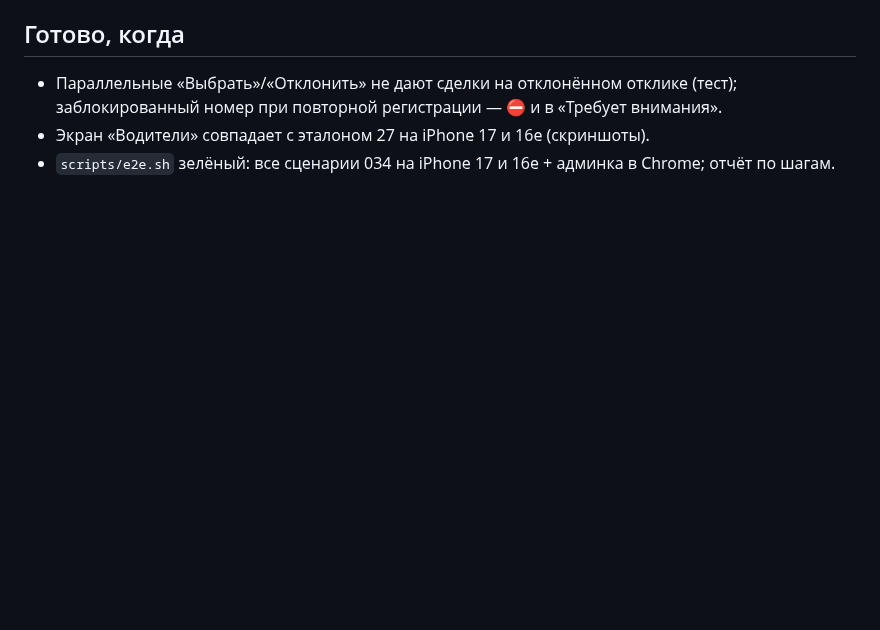
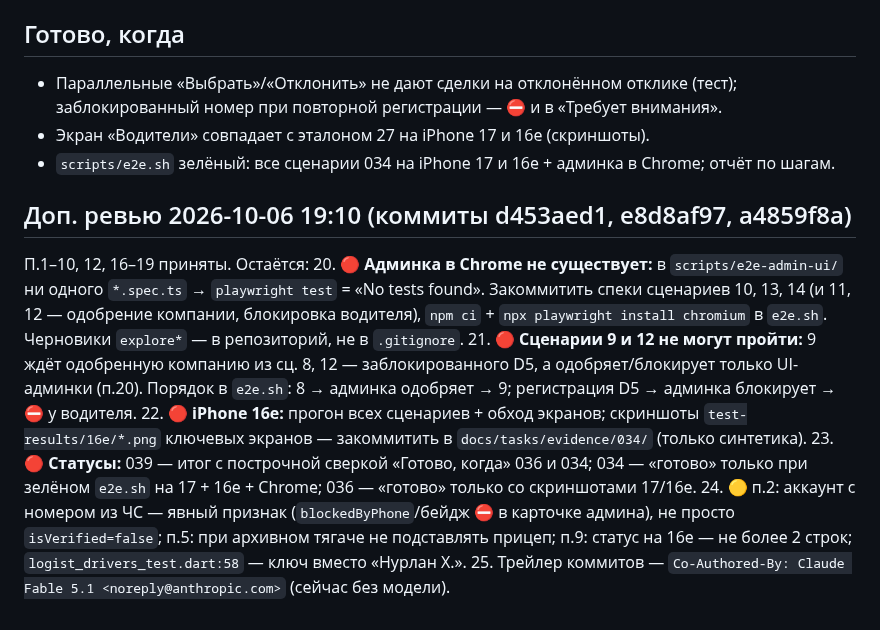
Before and after one commit to dmukayev/lubao, a Markdown page: docs/tasks/039-review-fixes-038-036-034.md, the part around the change. Drawn GitHub-style; blank space fills up the shorter version.

Commit message:
039: доп. ревью — Playwright без спеков, сценарии 9/12 зависят от UI админки, нет 16e, статусы
Co-Authored-By: Claude Fable 5.1 <noreply@anthropic.com>
Claude-Session: https://claude.ai/code/session_01Ff8oopsZvobH79mMVJKnFv

```diff
--- a/docs/tasks/039-review-fixes-038-036-034.md
+++ b/docs/tasks/039-review-fixes-038-036-034.md
@@ -32,3 +32,12 @@
 - Параллельные «Выбрать»/«Отклонить» не дают сделки на отклонённом отклике (тест); заблокированный номер при повторной регистрации — ⛔ и в «Требует внимания».
 - Экран «Водители» совпадает с эталоном 27 на iPhone 17 и 16e (скриншоты).
 - `scripts/e2e.sh` зелёный: все сценарии 034 на iPhone 17 и 16e + админка в Chrome; отчёт по шагам.
+
+## Доп. ревью 2026-10-06 19:10 (коммиты d453aed1, e8d8af97, a4859f8a)
+П.1–10, 12, 16–19 приняты. Остаётся:
+20. 🔴 **Админка в Chrome не существует:** в `scripts/e2e-admin-ui/` ни одного `*.spec.ts` → `playwright test` = «No tests found». Закоммитить спеки сценариев 10, 13, 14 (и 11, 12 — одобрение компании, блокировка водителя), `npm ci` + `npx playwright install chromium` в `e2e.sh`. Черновики `explore*` — в репозиторий, не в `.gitignore`.
+21. 🔴 **Сценарии 9 и 12 не могут пройти:** 9 ждёт одобренную компанию из сц. 8, 12 — заблокированного D5, а одобряет/блокирует только UI-админки (п.20). Порядок в `e2e.sh`: 8 → админка одобряет → 9; регистрация D5 → админка блокирует → ⛔ у водителя.
+22. 🔴 **iPhone 16e:** прогон всех сценариев + обход экранов; скриншоты `test-results/16e/*.png` ключевых экранов — закоммитить в `docs/tasks/evidence/034/` (только синтетика).
+23. 🔴 **Статусы:** 039 — итог с построчной сверкой «Готово, когда» 036 и 034; 034 — «готово» только при зелёном `e2e.sh` на 17 + 16e + Chrome; 036 — «готово» только со скриншотами 17/16e.
+24. 🟡 п.2: аккаунт с номером из ЧС — явный признак (`blockedByPhone`/бейдж ⛔ в карточке админа), не просто `isVerified=false`; п.5: при архивном тягаче не подставлять прицеп; п.9: статус на 16e — не более 2 строк; `logist_drivers_test.dart:58` — ключ вместо «Нурлан Х.».
+25. Трейлер коммитов — `Co-Authored-By: Claude Fable 5.1 <noreply@anthropic.com>` (сейчас без модели).
```
